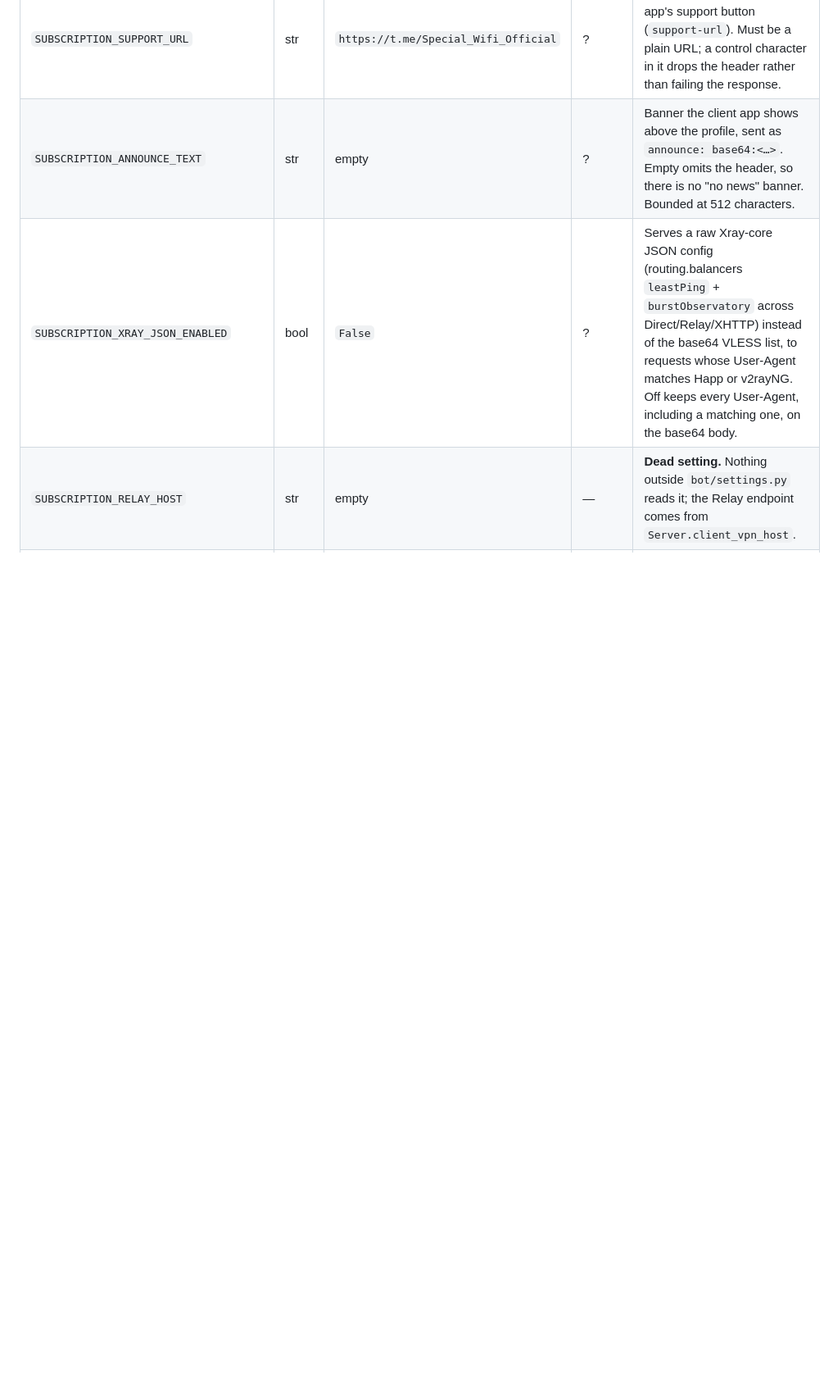
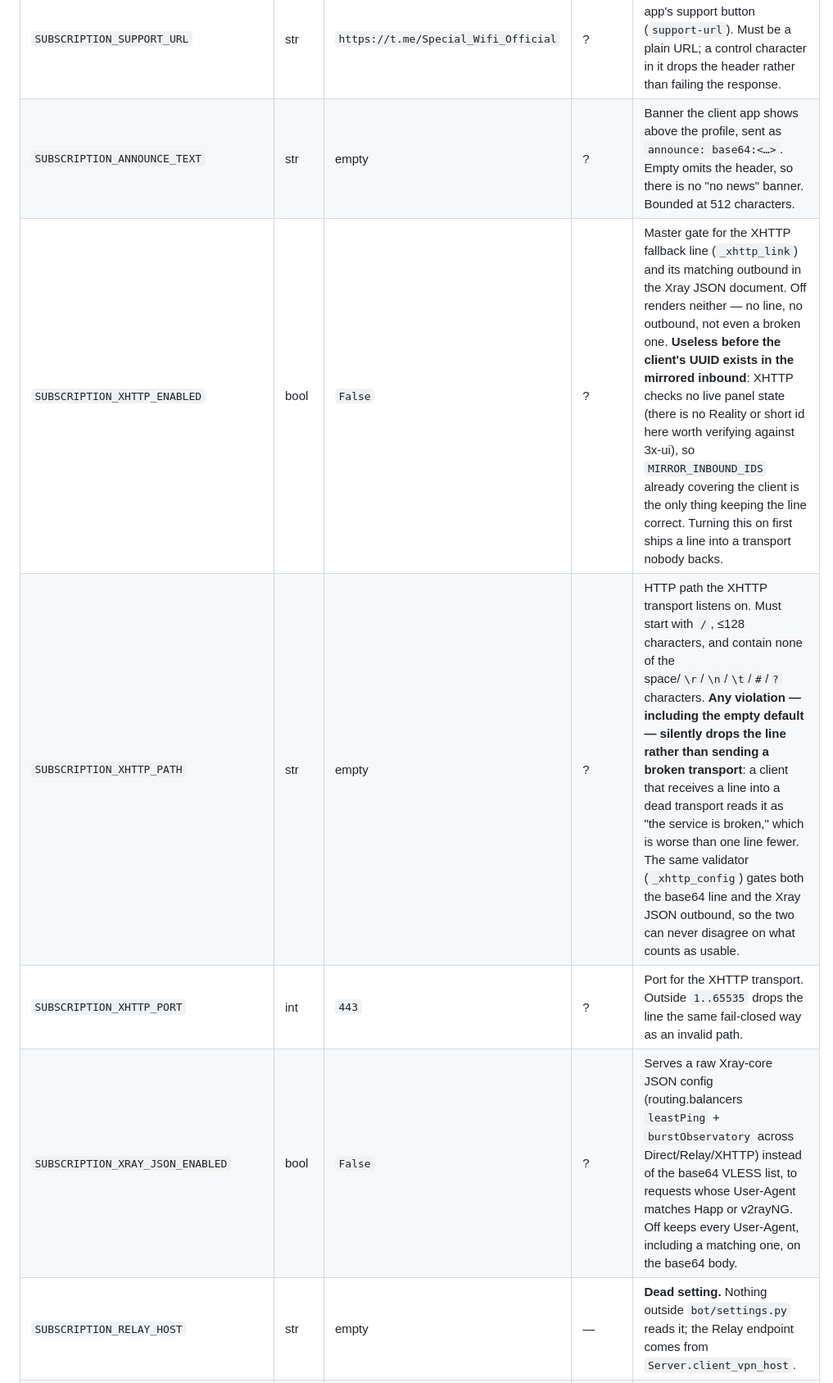
Before and after one commit to special-router/special-bot, a Markdown page: docs/FLAGS.md, the part around one of its changes. Shown at 82% size. Rendered like a GitHub page; blank space fills up the shorter version.

Commit message:
docs(flags): document CRYPTOBOT_POLL_WINDOW_HOURS and SUBSCRIPTION_XHTTP_*
Four settings landed in bot/settings.py without a FLAGS.md row, which is
what made verify_scale_closeout.sh's flag_drift check fail. Adds rows in
the same house style: what each does, its default, and what an invalid or
absent value does to behavior (silent invoice orphaning for the CryptoBot
window; silent fail-closed line suppression, not a broken link, for XHTTP
path/port; XHTTP's dependency on the client already existing in the
mirrored inbound via MIRROR_INBOUND_IDS).

Co-Authored-By: Claude Sonnet 5 <noreply@anthropic.com>

```diff
--- a/docs/FLAGS.md
+++ b/docs/FLAGS.md
@@ -78,6 +79,9 @@ Shipped-but-inert features are listed together in
 | `SUBSCRIPTION_PROFILE_TITLE` | str | `SPECIAL VPN` | ? | Profile name shown inside the client app, sent as `profile-title: base64:<…>`. Empty omits the header. |
 | `SUBSCRIPTION_SUPPORT_URL` | str | `https://t.me/Special_Wifi_Official` | ? | Destination behind the client app's support button (`support-url`). Must be a plain URL; a control character in it drops the header rather than failing the response. |
 | `SUBSCRIPTION_ANNOUNCE_TEXT` | str | empty | ? | Banner the client app shows above the profile, sent as `announce: base64:<…>`. Empty omits the header, so there is no "no news" banner. Bounded at 512 characters. |
+| `SUBSCRIPTION_XHTTP_ENABLED` | bool | `False` | ? | Master gate for the XHTTP fallback line (`_xhttp_link`) and its matching outbound in the Xray JSON document. Off renders neither — no line, no outbound, not even a broken one. **Useless before the client's UUID exists in the mirrored inbound**: XHTTP checks no live panel state (there is no Reality or short id here worth verifying against 3x-ui), so `MIRROR_INBOUND_IDS` already covering the client is the only thing keeping the line correct. Turning this on first ships a line into a transport nobody backs. |
+| `SUBSCRIPTION_XHTTP_PATH` | str | empty | ? | HTTP path the XHTTP transport listens on. Must start with `/`, ≤128 characters, and contain none of the space/`\r`/`\n`/`\t`/`#`/`?` characters. **Any violation — including the empty default — silently drops the line rather than sending a broken transport**: a client that receives a line into a dead transport reads it as "the service is broken," which is worse than one line fewer. The same validator (`_xhttp_config`) gates both the base64 line and the Xray JSON outbound, so the two can never disagree on what counts as usable. |
+| `SUBSCRIPTION_XHTTP_PORT` | int | `443` | ? | Port for the XHTTP transport. Outside `1..65535` drops the line the same fail-closed way as an invalid path. |
 | `SUBSCRIPTION_XRAY_JSON_ENABLED` | bool | `False` | ? | Serves a raw Xray-core JSON config (routing.balancers `leastPing` + `burstObservatory` across Direct/Relay/XHTTP) instead of the base64 VLESS list, to requests whose User-Agent matches Happ or v2rayNG. Off keeps every User-Agent, including a matching one, on the base64 body. |
 | `SUBSCRIPTION_RELAY_HOST` | str | empty | — | **Dead setting.** Nothing outside `bot/settings.py` reads it; the Relay endpoint comes from `Server.client_vpn_host`. |
 | `SUBSCRIPTION_RELAY_PORT` | int | `443` | — | **Dead setting**, same as above. |
```
Also changed, not shown: other parts of docs/FLAGS.md (+1 -0 lines).
